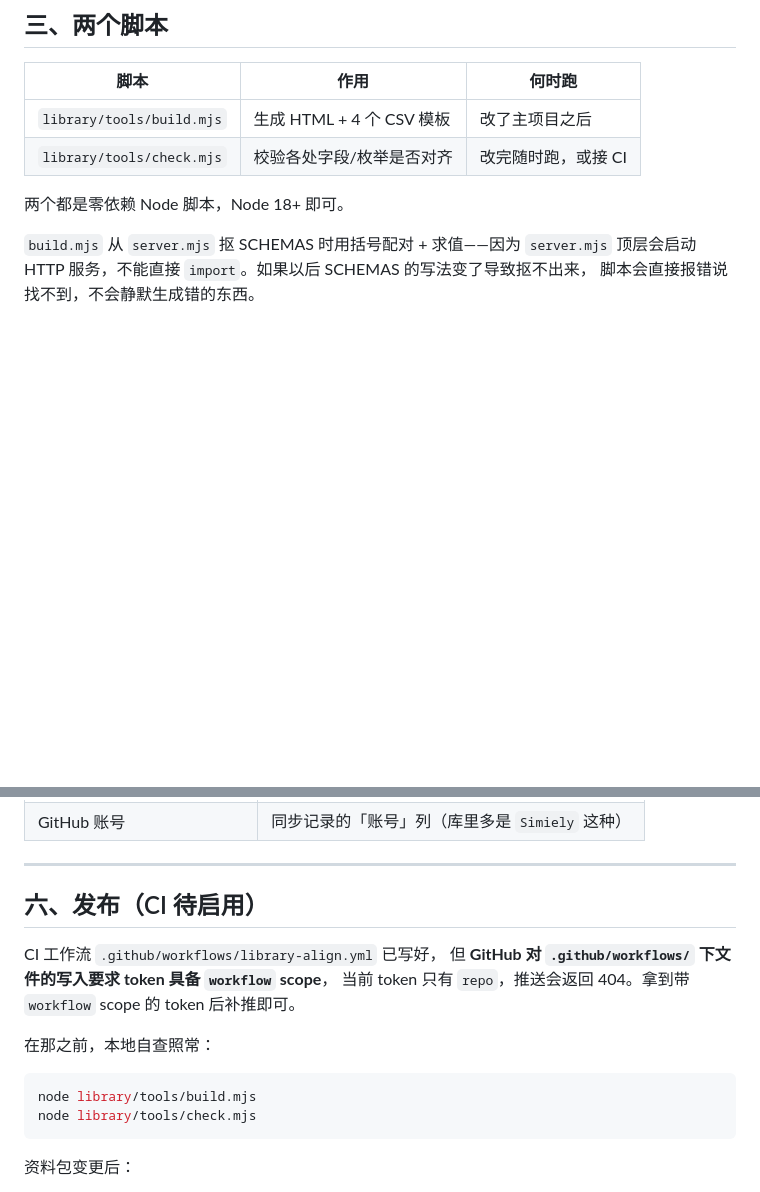
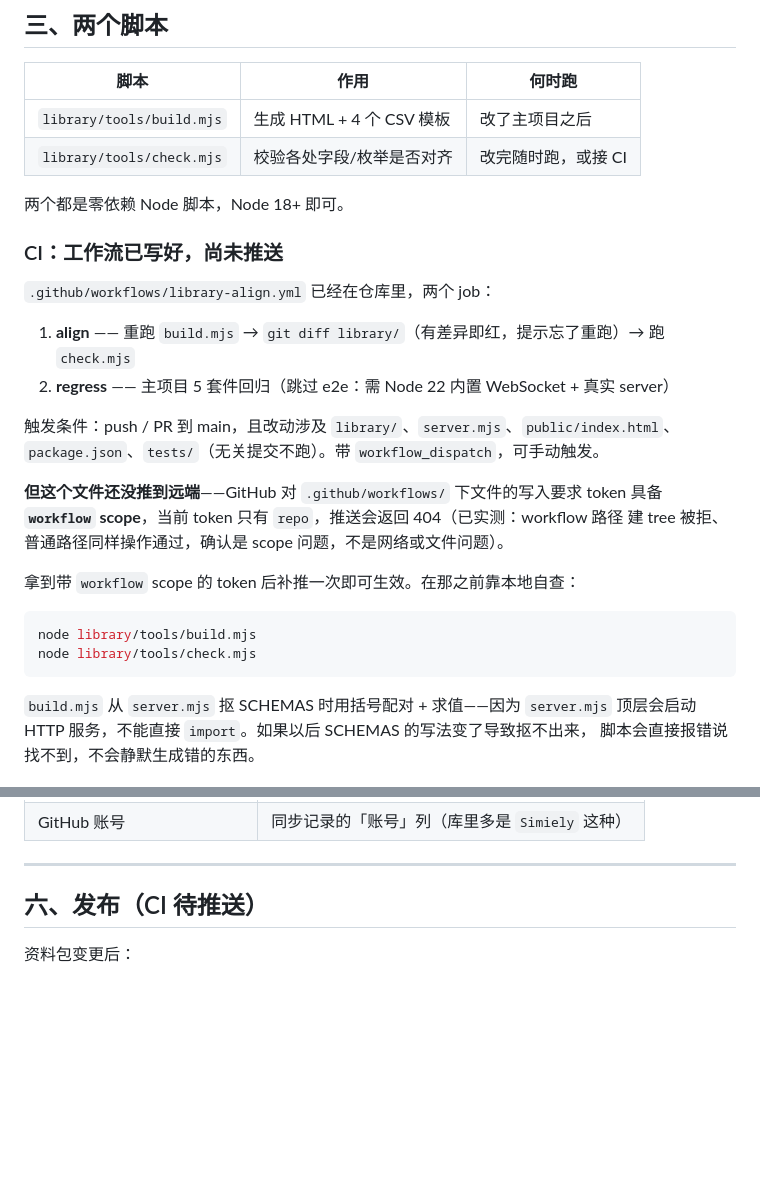
Before and after one commit to Simiely/agent-workbench, a Markdown page: library/维护指南.md, 2 parts joined by grey strips. GitHub-like rendering; blank space fills up the shorter version.

Commit message:
docs(library): CI 章节改为准确说法——workflow 已写好，推送需 workflow scope
之前维护指南写「CI 已接管」，但 .github/workflows/ 下的文件其实没推上去，
文档与实际不符，比没写更糟。

实测确认 404 的根因（不是网络问题）：
  · 建 blob（workflow 文件）        → OK
  · 建 tree 含 .github/workflows/  → 404
  · 建 tree 含普通路径（对照）      → OK
  → GitHub 要求 token 具备 workflow scope 才能写 .github/workflows/，
    当前 token 只有 repo scope。

本次提交只含 library/ 下文档（避开 .github/），把说法改成：
  · workflow 文件已在仓库里，但尚未推送
  · 说清原因与补推方式（拿到 workflow scope token 后补推一次）
  · 生效前靠本地自查：build.mjs + check.mjs

workflow 内容本身已就绪：align（重跑 build + diff + check）与 regress（5 套件）两个 job，
带 path filter 与 workflow_dispatch。

````diff
--- a/library/维护指南.md
+++ b/library/维护指南.md
@@ -83,6 +83,27 @@ node library/tools/check.mjs
 
 两个都是零依赖 Node 脚本，Node 18+ 即可。
 
+### CI：工作流已写好，尚未推送
+
+`.github/workflows/library-align.yml` 已经在仓库里，两个 job：
+
+1. **align** —— 重跑 `build.mjs` → `git diff library/`（有差异即红，提示忘了重跑）→ 跑 `check.mjs`
+2. **regress** —— 主项目 5 套件回归（跳过 e2e：需 Node 22 内置 WebSocket + 真实 server）
+
+触发条件：push / PR 到 main，且改动涉及 `library/`、`server.mjs`、`public/index.html`、
+`package.json`、`tests/`（无关提交不跑）。带 `workflow_dispatch`，可手动触发。
+
+**但这个文件还没推到远端**——GitHub 对 `.github/workflows/` 下文件的写入要求 token
+具备 **`workflow` scope**，当前 token 只有 `repo`，推送会返回 404（已实测：workflow 路径
+建 tree 被拒、普通路径同样操作通过，确认是 scope 问题，不是网络或文件问题）。
+
+拿到带 `workflow` scope 的 token 后补推一次即可生效。在那之前靠本地自查：
+
+```bash
+node library/tools/build.mjs
+node library/tools/check.mjs
+```
+
 `build.mjs` 从 `server.mjs` 抠 SCHEMAS 时用括号配对 + 求值——因为 `server.mjs`
 顶层会启动 HTTP 服务，不能直接 `import`。如果以后 SCHEMAS 的写法变了导致抠不出来，
 脚本会直接报错说找不到，不会静默生成错的东西。
@@ -131,18 +152,7 @@ node library/tools/check.mjs
 
 ---
 
-## 六、发布（CI 待启用）
-
-CI 工作流 `.github/workflows/library-align.yml` 已写好，
-但 **GitHub 对 `.github/workflows/` 下文件的写入要求 token 具备 `workflow` scope**，
-当前 token 只有 `repo`，推送会返回 404。拿到带 `workflow` scope 的 token 后补推即可。
-
-在那之前，本地自查照常：
-
-```bash
-node library/tools/build.mjs
-node library/tools/check.mjs
-```
+## 六、发布（CI 待推送）
 
 
 
````
Also changed, not shown: library/README.md (+2 -0 lines).
